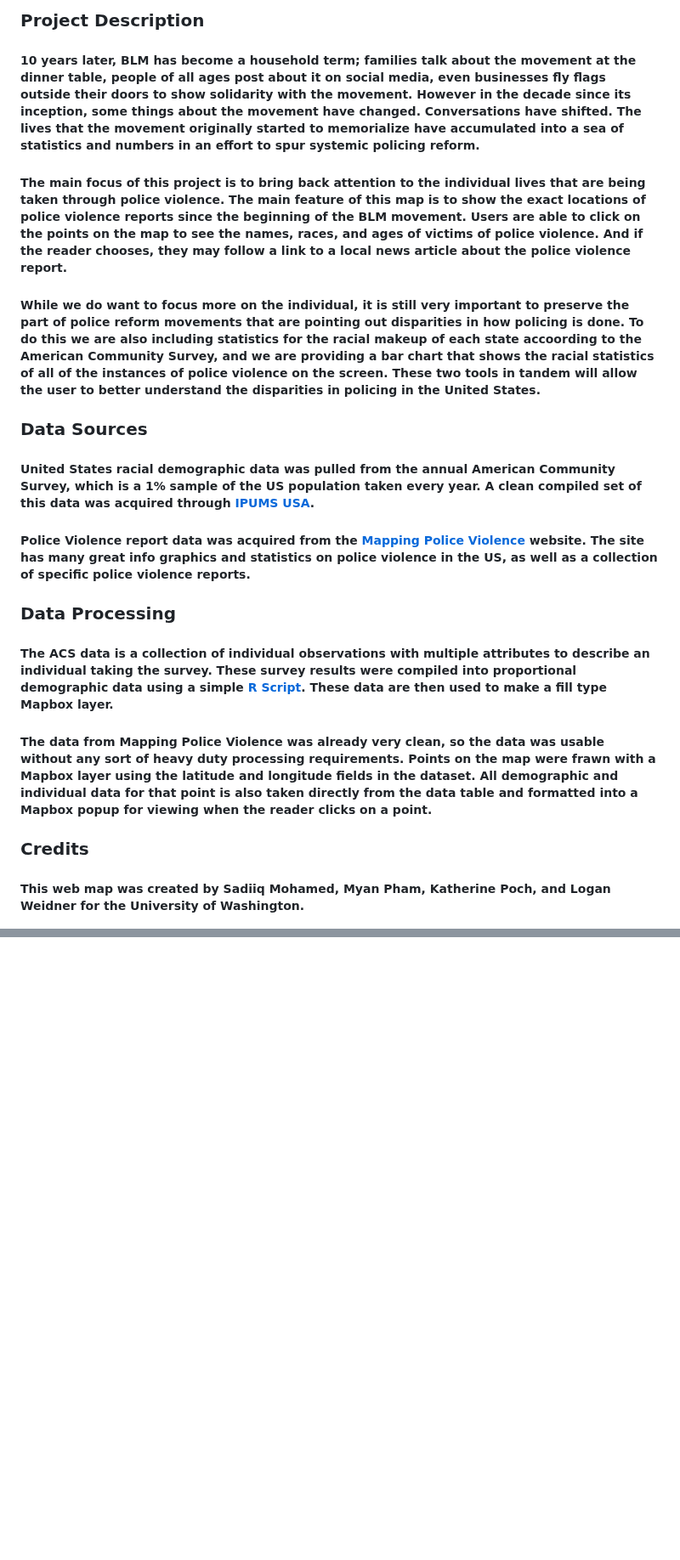
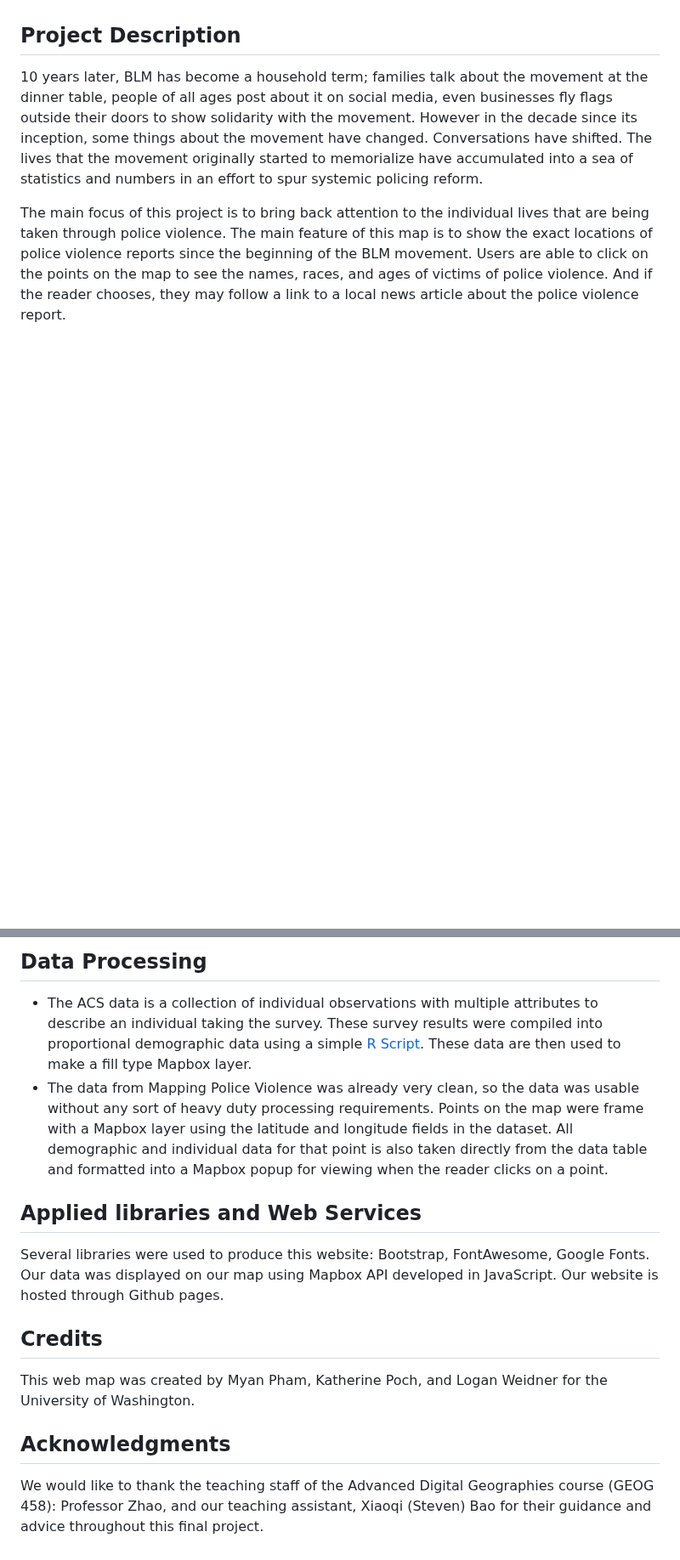
Before and after one commit to phammy22/policing_geodashboard, a Markdown page: README.md, 2 parts joined by grey strips. Shown at 85% size. Rendered like a GitHub page; blank space fills up the shorter version.

```diff
--- a/README.md
+++ b/README.md
@@ -6,17 +5,8 @@
 
-### Project Description
-##### 10 years later, BLM has become a household term; families talk about the movement at the dinner table, people of all ages post about it on social media, even businesses fly flags outside their doors to show solidarity with the movement. However in the decade since its inception, some things about the movement have changed. Conversations have shifted. The lives that the movement originally started to memorialize have accumulated into a sea of statistics and numbers in an effort to spur systemic policing reform.
-##### The main focus of this project is to bring back attention to the individual lives that are being taken through police violence. The main feature of this map is to show the exact locations of police violence reports since the beginning of the BLM movement. Users are able to click on the points on the map to see the names, races, and ages of victims of police violence. And if the reader chooses, they may follow a link to a local news article about the police violence report.
-##### While we do want to focus more on the individual, it is still very important to preserve the part of police reform movements that are pointing out disparities in how policing is done. To do this we are also including statistics for the racial makeup of each state accoording to the American Community Survey, and we are providing a bar chart that shows the racial statistics of all of the instances of police violence on the screen. These two tools in tandem will allow the user to better understand the disparities in policing in the United States.
 
-### Data Sources
-##### United States racial demographic data was pulled from the annual American Community Survey, which is a 1% sample of the US population taken every year. A clean compiled set of this data was acquired through [IPUMS USA](https://usa.ipums.org/usa/).
-##### Police Violence report data was acquired from the [Mapping Police Violence](https://airtable.com/shroOenW19l1m3w0H/tblxearKzw8W7ViN8) website. The site has many great info graphics and statistics on police violence in the US, as well as a collection of specific police violence reports.
+## Project Description
+ 10 years later, BLM has become a household term; families talk about the movement at the dinner table, people of all ages post about it on social media, even businesses fly flags outside their doors to show solidarity with the movement. However in the decade since its inception, some things about the movement have changed. Conversations have shifted. The lives that the movement originally started to memorialize have accumulated into a sea of statistics and numbers in an effort to spur systemic policing reform.
 
-### Data Processing
-##### The ACS data is a collection of individual observations with multiple attributes to describe an individual taking the survey. These survey results were compiled into proportional demographic data using a simple [R Script](https://github.com/phammy22/policing_geodashboard/blob/main/assets/data_cleaning.R). These data are then used to make a fill type Mapbox layer.
-##### The data from Mapping Police Violence was already very clean, so the data was usable without any sort of heavy duty processing requirements. Points on the map were frawn with a Mapbox layer using the latitude and longitude fields in the dataset. All demographic and individual data for that point is also taken directly from the data table and formatted into a Mapbox popup for viewing when the reader clicks on a point.
 
-### Credits
-##### This web map was created by Sadiiq Mohamed, Myan Pham, Katherine Poch, and Logan Weidner for the University of Washington.
+ The main focus of this project is to bring back attention to the individual lives that are being taken through police violence. The main feature of this map is to show the exact locations of police violence reports since the beginning of the BLM movement. Users are able to click on the points on the map to see the names, races, and ages of victims of police violence. And if the reader chooses, they may follow a link to a local news article about the police violence report.
 
@@ -24,0 +27,13 @@
+## Data Processing
+ - The ACS data is a collection of individual observations with multiple attributes to describe an individual taking the survey. These survey results were compiled into proportional demographic data using a simple [R Script](https://github.com/phammy22/policing_geodashboard/blob/main/assets/data_cleaning.R). These data are then used to make a fill type Mapbox layer.
+- The data from Mapping Police Violence was already very clean, so the data was usable without any sort of heavy duty processing requirements. Points on the map were frame with a Mapbox layer using the latitude and longitude fields in the dataset. All demographic and individual data for that point is also taken directly from the data table and formatted into a Mapbox popup for viewing when the reader clicks on a point.
+
+
+## Applied libraries and Web Services
+Several libraries were used to produce this website: Bootstrap, FontAwesome, Google Fonts. Our data was displayed on our map using Mapbox API developed in JavaScript. Our website is hosted through Github pages.
+
+## Credits
+This web map was created by Myan Pham, Katherine Poch, and Logan Weidner for the University of Washington.
+
+## Acknowledgments
+We would like to thank the teaching staff of the Advanced Digital Geographies course (GEOG 458): Professor Zhao, and our teaching assistant, Xiaoqi (Steven) Bao for their guidance and advice throughout this final project.
```
Also changed, not shown: other parts of README.md (+17 -6 lines).
